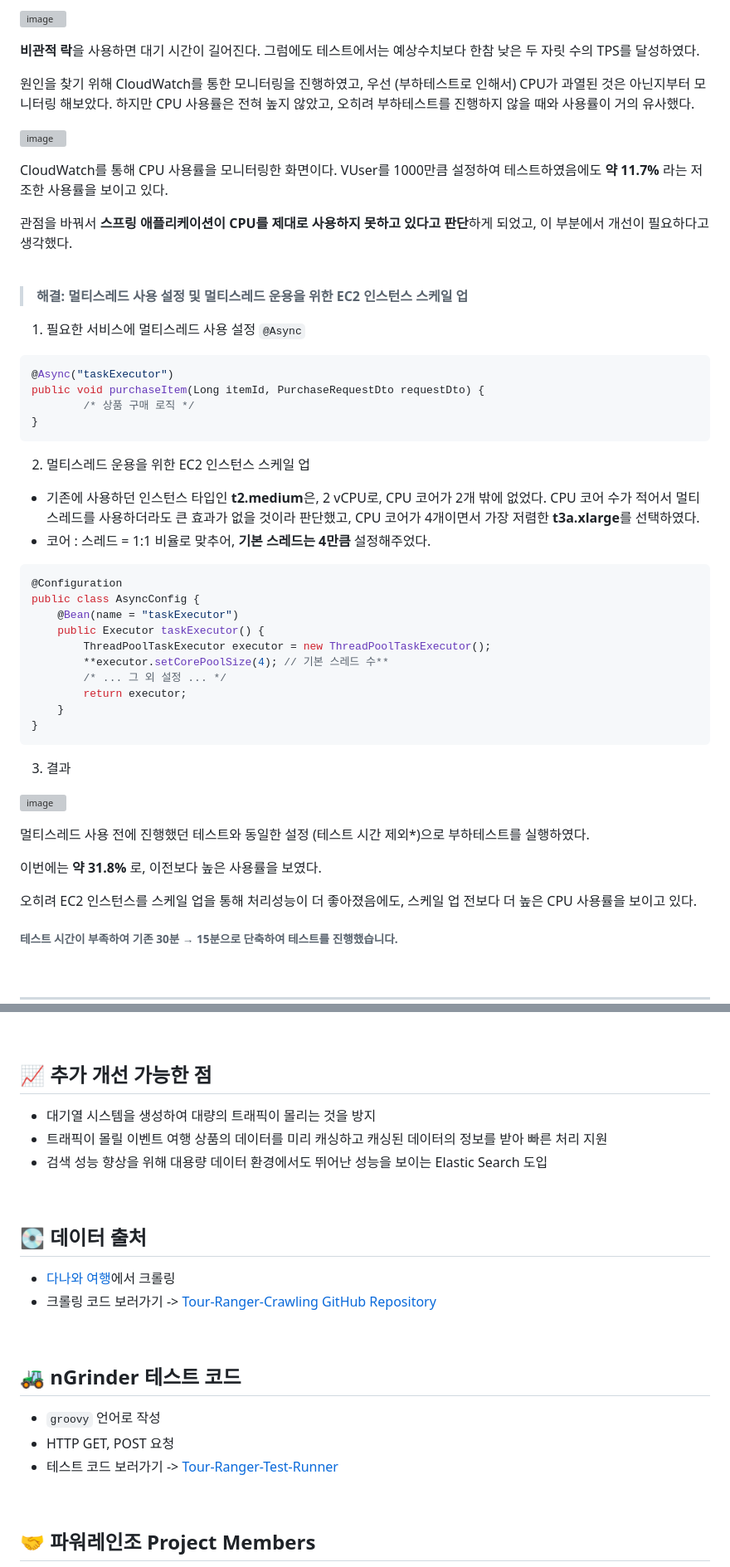
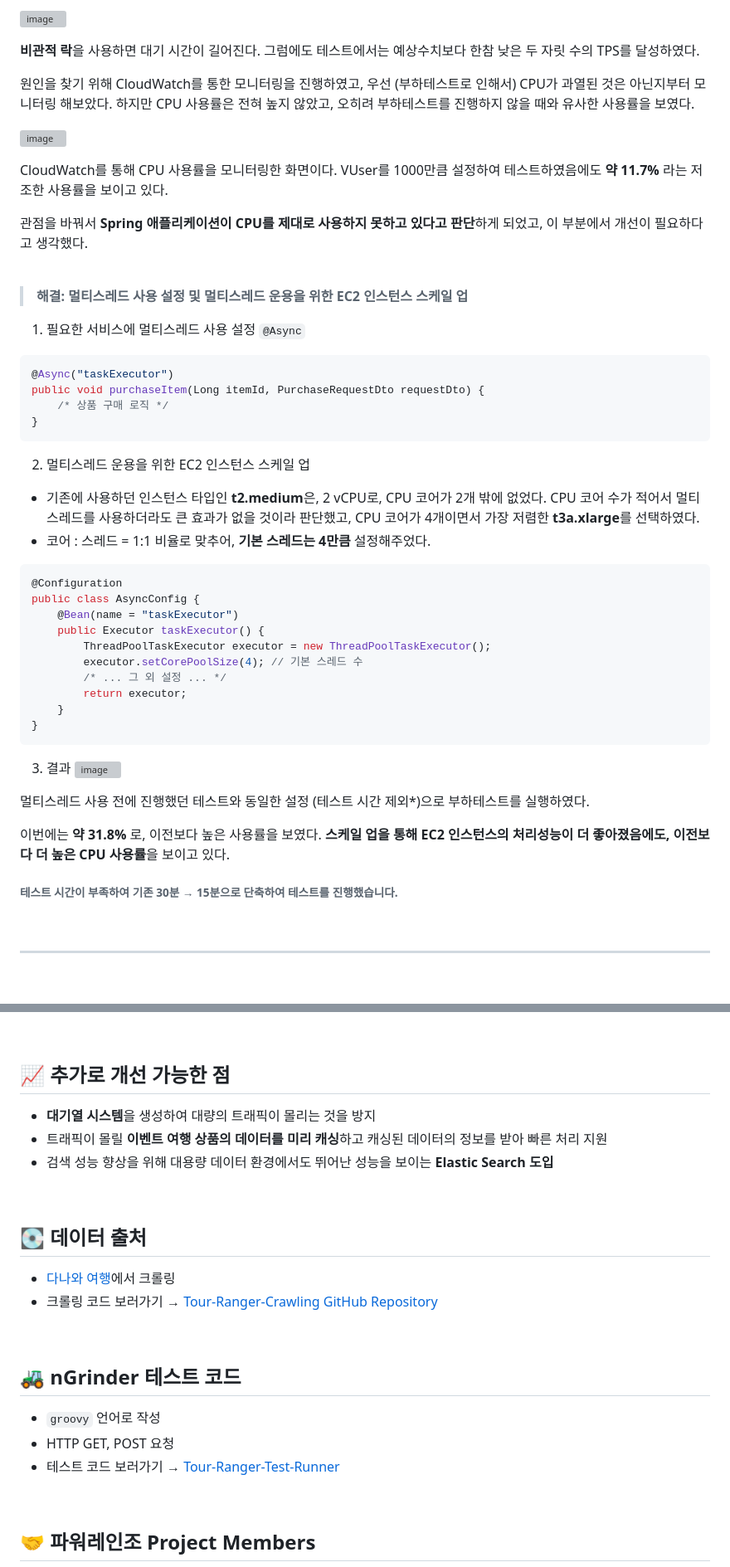
Before and after one commit to Tour-Ranger/Tour-Ranger-Back, a Markdown page: README.md, 2 parts joined by grey strips. Shown at 83% size. GitHub-like rendering; folded sections open; blank space fills up the shorter version; grey boxes are pictures that could not be loaded.

Commit message:
chore: 오탈자 수정, bold 적용

````diff
--- a/README.md
+++ b/README.md
@@ -192,13 +192,13 @@ ORDER BY i.id DESC
 
 **비관적 락**을 사용하면 대기 시간이 길어진다. 그럼에도 테스트에서는 예상수치보다 한참 낮은 두 자릿 수의 TPS를 달성하였다.
 
-원인을 찾기 위해 CloudWatch를 통한 모니터링을 진행하였고, 우선 (부하테스트로 인해서) CPU가 과열된 것은 아닌지부터 모니터링 해보았다. 하지만 CPU 사용률은 전혀 높지 않았고, 오히려 부하테스트를 진행하지 않을 때와 사용률이 거의 유사했다.
+원인을 찾기 위해 CloudWatch를 통한 모니터링을 진행하였고, 우선 (부하테스트로 인해서) CPU가 과열된 것은 아닌지부터 모니터링 해보았다. 하지만 CPU 사용률은 전혀 높지 않았고, 오히려 부하테스트를 진행하지 않을 때와 유사한 사용률을 보였다.
 
 ![image](https://github.com/Tour-Ranger/Tour-Ranger-Back/assets/130378232/878cc246-b461-4aba-a446-a2752f04bc72)
 
 CloudWatch를 통해 CPU 사용률을 모니터링한 화면이다. VUser를 1000만큼 설정하여 테스트하였음에도 **약 11.7%** 라는 저조한 사용률을 보이고 있다.
 
-관점을 바꿔서 **스프링 애플리케이션이** **CPU를 제대로 사용하지 못하고 있다고 판단**하게 되었고, 이 부분에서 개선이 필요하다고 생각했다.
+관점을 바꿔서 **Spring 애플리케이션이 CPU를 제대로 사용하지 못하고 있다고 판단**하게 되었고, 이 부분에서 개선이 필요하다고 생각했다.
 
 <br>
 
@@ -209,7 +209,7 @@ CloudWatch를 통해 CPU 사용률을 모니터링한 화면이다. VUser를 100
 ```java
 @Async("taskExecutor")
 public void purchaseItem(Long itemId, PurchaseRequestDto requestDto) {
-		/* 상품 구매 로직 */
+    /* 상품 구매 로직 */
 }
 ```
 
@@ -224,7 +224,7 @@ public class AsyncConfig {
     @Bean(name = "taskExecutor")
     public Executor taskExecutor() {
         ThreadPoolTaskExecutor executor = new ThreadPoolTaskExecutor();
-        **executor.setCorePoolSize(4); // 기본 스레드 수**
+        executor.setCorePoolSize(4); // 기본 스레드 수
         /* ... 그 외 설정 ... */
         return executor;
     }
@@ -232,14 +232,11 @@ public class AsyncConfig {
 ```
 
 3. 결과
-
 ![image](https://github.com/Tour-Ranger/Tour-Ranger-Back/assets/130378232/2c569805-a969-4e1c-8d62-bed2a2b84872)
 
 멀티스레드 사용 전에 진행했던 테스트와 동일한 설정 (테스트 시간 제외*)으로 부하테스트를 실행하였다.
 
-이번에는 **약 31.8%** 로, 이전보다 높은 사용률을 보였다.
-
-오히려 EC2 인스턴스를 스케일 업을 통해 처리성능이 더 좋아졌음에도, 스케일 업 전보다 더 높은 CPU 사용률을 보이고 있다.
+이번에는 **약 31.8%** 로, 이전보다 높은 사용률을 보였다. **스케일 업을 통해 EC2 인스턴스의 처리성능이 더 좋아졌음에도, 이전보다 더 높은 CPU 사용률**을 보이고 있다.
 
 ###### 테스트 시간이 부족하여 기존 30분 → 15분으로 단축하여 테스트를 진행했습니다.
 
@@ -331,18 +328,18 @@ sudo dd if=/dev/zero of=/swapfile bs=128M count=16
 
 <br>
 
-## 📈 추가 개선 가능한 점
+## 📈 추가로 개선 가능한 점
 
-* 대기열 시스템을 생성하여 대량의 트래픽이 몰리는 것을 방지
-* 트래픽이 몰릴 이벤트 여행 상품의 데이터를 미리 캐싱하고 캐싱된 데이터의 정보를 받아 빠른 처리 지원
-* 검색 성능 향상을 위해 대용량 데이터 환경에서도 뛰어난 성능을 보이는 Elastic Search 도입
+* **대기열 시스템**을 생성하여 대량의 트래픽이 몰리는 것을 방지
+* 트래픽이 몰릴 **이벤트 여행 상품의 데이터를 미리 캐싱**하고 캐싱된 데이터의 정보를 받아 빠른 처리 지원
+* 검색 성능 향상을 위해 대용량 데이터 환경에서도 뛰어난 성능을 보이는 **Elastic Search 도입**
 
 <br>
 
 ## 💽 데이터 출처
 
 * [다나와 여행](https://tour.danawa.com/?logger_kw=dnw_gnb_tour)에서 크롤링
-* 크롤링 코드 보러가기 -> [Tour-Ranger-Crawling GitHub Repository](https://github.com/Tour-Ranger/Tour-Ranger-Crawling)
+* 크롤링 코드 보러가기 → [Tour-Ranger-Crawling GitHub Repository](https://github.com/Tour-Ranger/Tour-Ranger-Crawling)
 
 <br>
 
@@ -350,7 +347,7 @@ sudo dd if=/dev/zero of=/swapfile bs=128M count=16
 
 * `groovy` 언어로 작성
 * HTTP GET, POST 요청
-* 테스트 코드 보러가기 -> [Tour-Ranger-Test-Runner](https://github.com/Tour-Ranger/Tour-Ranger-Test-Runner/tree/main/src/test/groovy)
+* 테스트 코드 보러가기 → [Tour-Ranger-Test-Runner](https://github.com/Tour-Ranger/Tour-Ranger-Test-Runner/tree/main/src/test/groovy)
 
 <br>
 
````
Also changed, not shown: other parts of README.md (+1 -1 lines).
